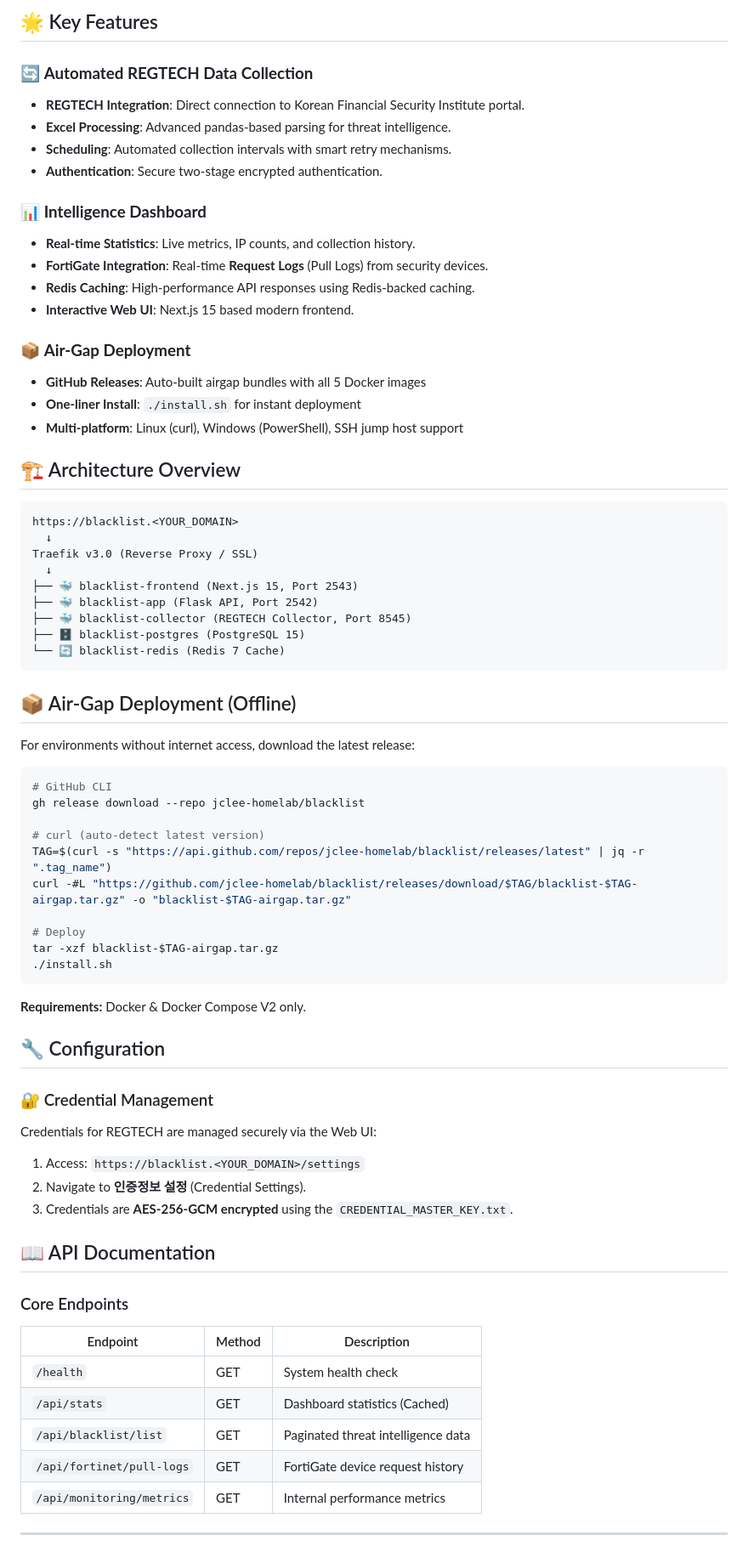
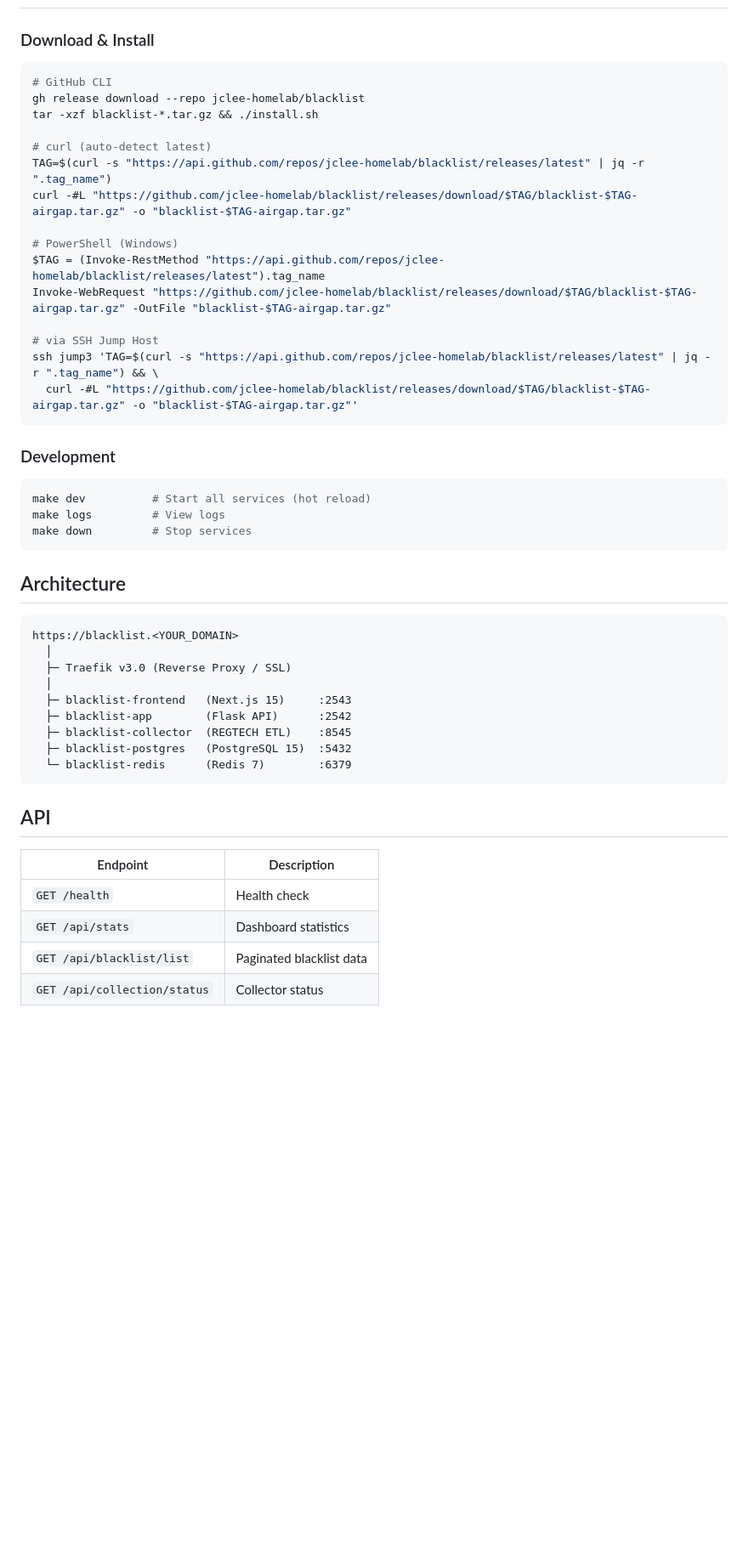
Before and after one commit to jclee-lab/blacklist, a Markdown page: README.md, the part around one of its changes. Shown at 85% size. Rendered like a GitHub page; blank space fills up the shorter version.

Commit message:
docs: rewrite README - cleaner, no duplicates

````diff
--- a/README.md
+++ b/README.md
@@ -87,73 +21,51 @@ make dev
-## 🌟 Key Features
-
-### 🔄 **Automated REGTECH Data Collection**
-- **REGTECH Integration**: Direct connection to Korean Financial Security Institute portal.
-- **Excel Processing**: Advanced pandas-based parsing for threat intelligence.
-- **Scheduling**: Automated collection intervals with smart retry mechanisms.
-- **Authentication**: Secure two-stage encrypted authentication.
-
-### 📊 **Intelligence Dashboard**
-- **Real-time Statistics**: Live metrics, IP counts, and collection history.
-- **FortiGate Integration**: Real-time **Request Logs** (Pull Logs) from security devices.
-- **Redis Caching**: High-performance API responses using Redis-backed caching.
-- **Interactive Web UI**: Next.js 15 based modern frontend.
-
-### 📦 **Air-Gap Deployment**
-- **GitHub Releases**: Auto-built airgap bundles with all 5 Docker images
-- **One-liner Install**: `./install.sh` for instant deployment
-- **Multi-platform**: Linux (curl), Windows (PowerShell), SSH jump host support
-
-## 🏗️ Architecture Overview
-
-```
-https://blacklist.<YOUR_DOMAIN>
-  ↓
-Traefik v3.0 (Reverse Proxy / SSL)
-  ↓
-├── 🐳 blacklist-frontend (Next.js 15, Port 2543)
-├── 🐳 blacklist-app (Flask API, Port 2542)
-├── 🐳 blacklist-collector (REGTECH Collector, Port 8545)
-├── 🗄️ blacklist-postgres (PostgreSQL 15)
-└── 🔄 blacklist-redis (Redis 7 Cache)
-```
-
-## 📦 Air-Gap Deployment (Offline)
-
-For environments without internet access, download the latest release:
+### Download & Install
 
 ```bash
 # GitHub CLI
 gh release download --repo jclee-homelab/blacklist
+tar -xzf blacklist-*.tar.gz && ./install.sh
 
-# curl (auto-detect latest version)
+# curl (auto-detect latest)
 TAG=$(curl -s "https://api.github.com/repos/jclee-homelab/blacklist/releases/latest" | jq -r ".tag_name")
 curl -#L "https://github.com/jclee-homelab/blacklist/releases/download/$TAG/blacklist-$TAG-airgap.tar.gz" -o "blacklist-$TAG-airgap.tar.gz"
 
-# Deploy
-tar -xzf blacklist-$TAG-airgap.tar.gz
-./install.sh
+# PowerShell (Windows)
+$TAG = (Invoke-RestMethod "https://api.github.com/repos/jclee-homelab/blacklist/releases/latest").tag_name
+Invoke-WebRequest "https://github.com/jclee-homelab/blacklist/releases/download/$TAG/blacklist-$TAG-airgap.tar.gz" -OutFile "blacklist-$TAG-airgap.tar.gz"
+
+# via SSH Jump Host
+ssh jump3 'TAG=$(curl -s "https://api.github.com/repos/jclee-homelab/blacklist/releases/latest" | jq -r ".tag_name") && \
+  curl -#L "https://github.com/jclee-homelab/blacklist/releases/download/$TAG/blacklist-$TAG-airgap.tar.gz" -o "blacklist-$TAG-airgap.tar.gz"'
 ```
 
-**Requirements:** Docker & Docker Compose V2 only.
+### Development
 
-## 🔧 Configuration
+```bash
+make dev          # Start all services (hot reload)
+make logs         # View logs
+make down         # Stop services
+```
 
-### 🔐 Credential Management
-Credentials for REGTECH are managed securely via the Web UI:
-1. Access: `https://blacklist.<YOUR_DOMAIN>/settings`
-2. Navigate to **인증정보 설정** (Credential Settings).
-3. Credentials are **AES-256-GCM encrypted** using the `CREDENTIAL_MASTER_KEY.txt`.
+## Architecture
 
-## 📖 API Documentation
+```
+https://blacklist.<YOUR_DOMAIN>
+  │
+  ├─ Traefik v3.0 (Reverse Proxy / SSL)
+  │
+  ├─ blacklist-frontend   (Next.js 15)     :2543
+  ├─ blacklist-app        (Flask API)      :2542
+  ├─ blacklist-collector  (REGTECH ETL)    :8545
+  ├─ blacklist-postgres   (PostgreSQL 15)  :5432
+  └─ blacklist-redis      (Redis 7)        :6379
+```
 
-### Core Endpoints
-| Endpoint | Method | Description |
-|----------|--------|-------------|
-| `/health` | GET | System health check |
-| `/api/stats` | GET | Dashboard statistics (Cached) |
-| `/api/blacklist/list` | GET | Paginated threat intelligence data |
-| `/api/fortinet/pull-logs` | GET | FortiGate device request history |
-| `/api/monitoring/metrics` | GET | Internal performance metrics |
+## API
 
----
+| Endpoint | Description |
+|----------|-------------|
+| `GET /health` | Health check |
+| `GET /api/stats` | Dashboard statistics |
+| `GET /api/blacklist/list` | Paginated blacklist data |
+| `GET /api/collection/status` | Collector status |
 
````
Also changed, not shown: other parts of README.md (+26 -85 lines).
